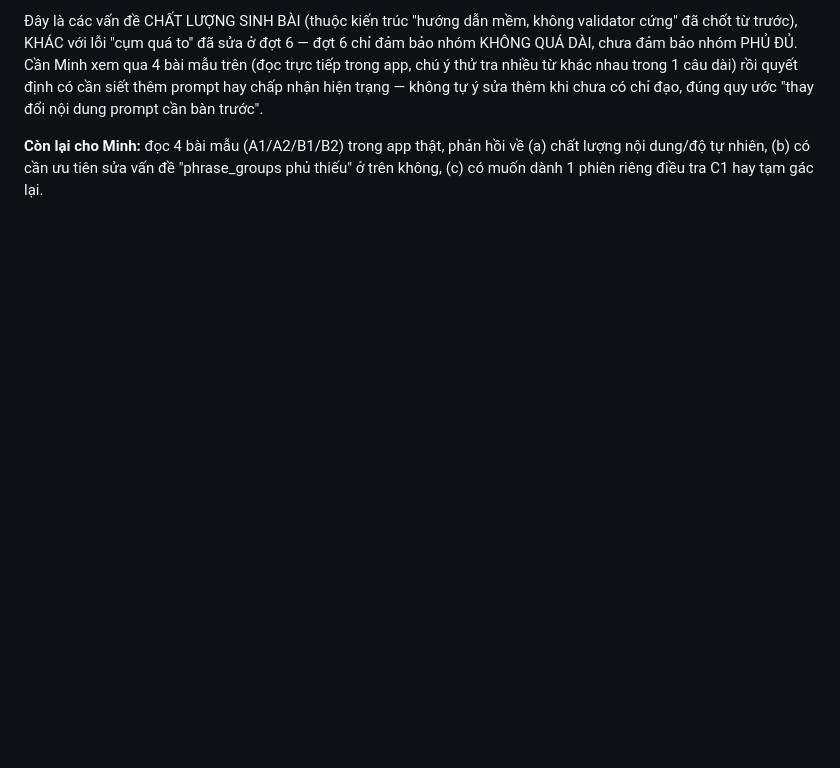
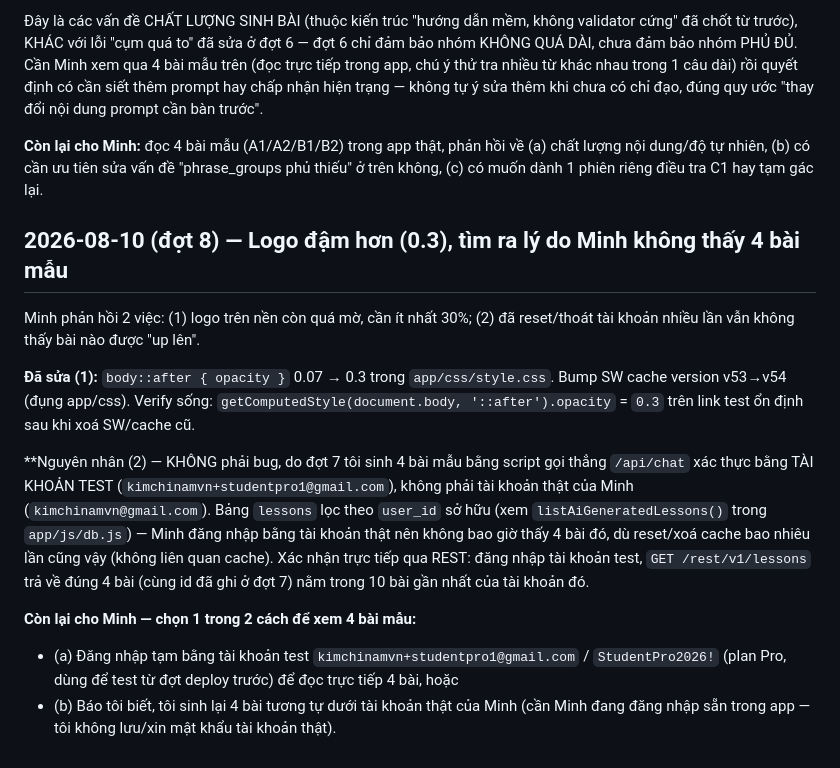
Before and after one commit to learningenglish/learning-english-ai-vercel, a Markdown page: docs/NHAT-KY-LAM-VIEC.md, the part around the change. Drawn GitHub-style; blank space fills up the shorter version.

Commit message:
Document 2026-08-10 dot 8: logo opacity bump + sample-lesson visibility root cause
Sample lessons from dot 7 were generated under the test account, not Minh's
real login — lessons table scopes by user_id, so he never saw them regardless
of cache resets.

```diff
--- a/docs/NHAT-KY-LAM-VIEC.md
+++ b/docs/NHAT-KY-LAM-VIEC.md
@@ -1206,3 +1206,26 @@ trước".
 **Còn lại cho Minh:** đọc 4 bài mẫu (A1/A2/B1/B2) trong app thật, phản hồi về (a) chất lượng nội
 dung/độ tự nhiên, (b) có cần ưu tiên sửa vấn đề "phrase_groups phủ thiếu" ở trên không, (c) có
 muốn dành 1 phiên riêng điều tra C1 hay tạm gác lại.
+
+## 2026-08-10 (đợt 8) — Logo đậm hơn (0.3), tìm ra lý do Minh không thấy 4 bài mẫu
+
+Minh phản hồi 2 việc: (1) logo trên nền còn quá mờ, cần ít nhất 30%; (2) đã reset/thoát tài khoản
+nhiều lần vẫn không thấy bài nào được "up lên".
+
+**Đã sửa (1):** `body::after { opacity }` 0.07 → 0.3 trong `app/css/style.css`. Bump SW cache
+version v53→v54 (đụng app/css). Verify sống: `getComputedStyle(document.body, '::after').opacity`
+= `0.3` trên link test ổn định sau khi xoá SW/cache cũ.
+
+**Nguyên nhân (2) — KHÔNG phải bug, do đợt 7 tôi sinh 4 bài mẫu bằng script gọi thẳng
+`/api/chat` xác thực bằng TÀI KHOẢN TEST (`kimchinamvn+studentpro1@gmail.com`), không phải tài
+khoản thật của Minh (`kimchinamvn@gmail.com`). Bảng `lessons` lọc theo `user_id` sở hữu (xem
+`listAiGeneratedLessons()` trong `app/js/db.js`) — Minh đăng nhập bằng tài khoản thật nên không
+bao giờ thấy 4 bài đó, dù reset/xoá cache bao nhiêu lần cũng vậy (không liên quan cache). Xác
+nhận trực tiếp qua REST: đăng nhập tài khoản test, `GET /rest/v1/lessons` trả về đúng 4 bài
+(cùng id đã ghi ở đợt 7) nằm trong 10 bài gần nhất của tài khoản đó.
+
+**Còn lại cho Minh — chọn 1 trong 2 cách để xem 4 bài mẫu:**
+- (a) Đăng nhập tạm bằng tài khoản test `kimchinamvn+studentpro1@gmail.com` / `StudentPro2026!`
+  (plan Pro, dùng để test từ đợt deploy trước) để đọc trực tiếp 4 bài, hoặc
+- (b) Báo tôi biết, tôi sinh lại 4 bài tương tự dưới tài khoản thật của Minh (cần Minh đang đăng
+  nhập sẵn trong app — tôi không lưu/xin mật khẩu tài khoản thật).
```
